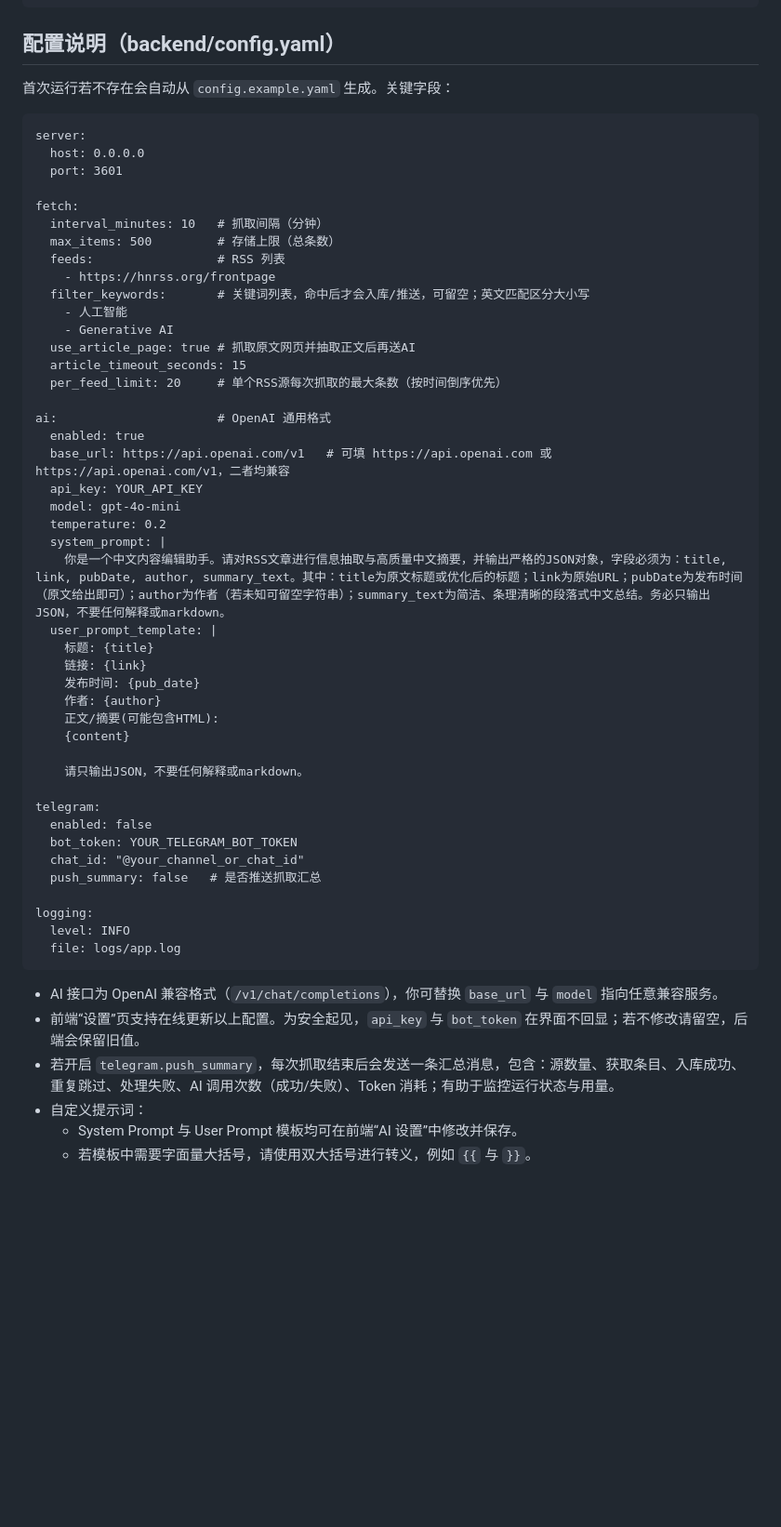
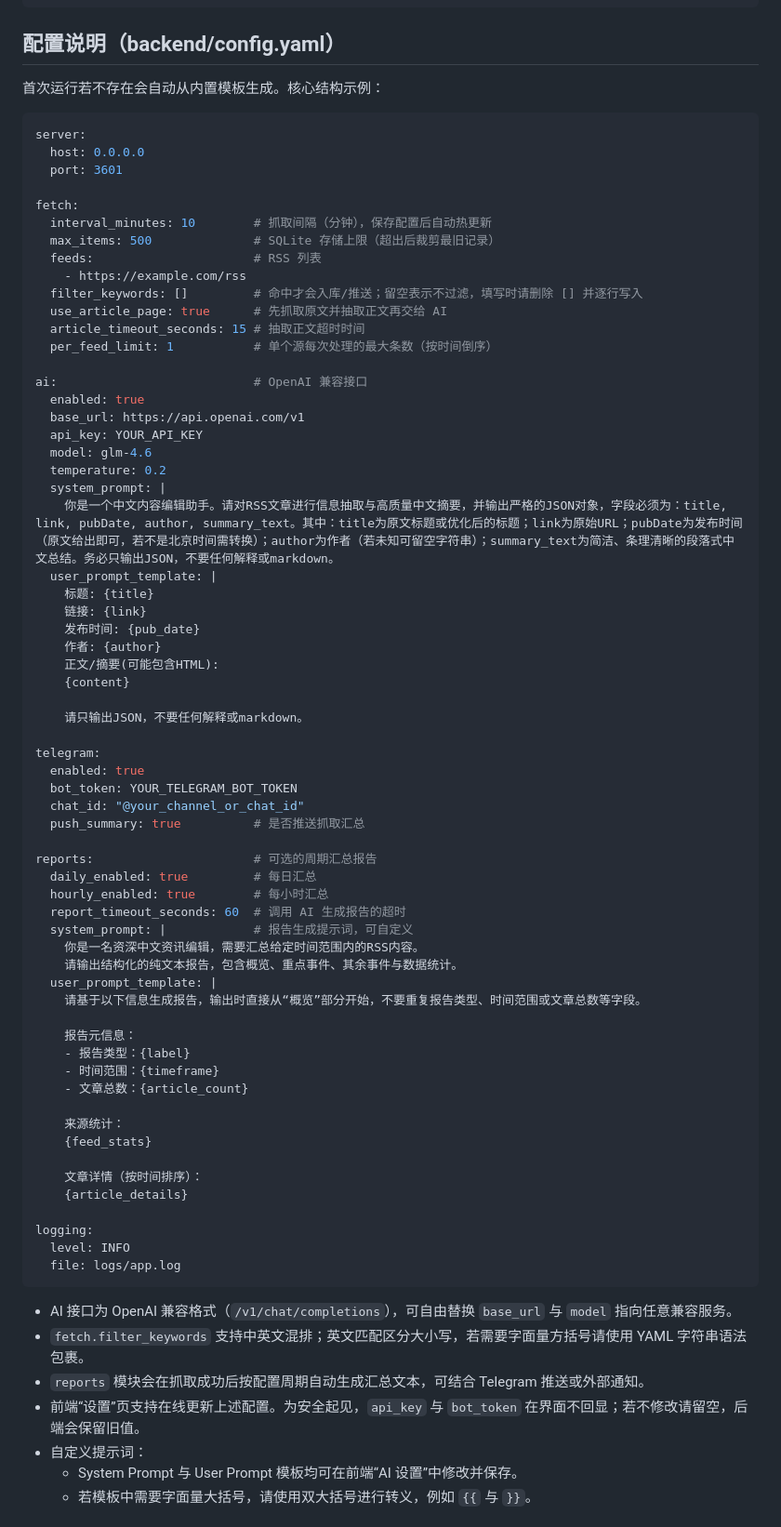
Before and after one commit to zhuchenyu2008/RSS-AI, a Markdown page: README.md, the part around one of its changes. Shown at 93% size. GitHub-like rendering; blank space fills up the shorter version.

Commit message:
docs: update structure and config documentation

````diff
--- a/README.md
+++ b/README.md
@@ -153,33 +164,31 @@ docker compose down
 
 ## 配置说明（backend/config.yaml）
 
-首次运行若不存在会自动从 `config.example.yaml` 生成。关键字段：
+首次运行若不存在会自动从内置模板生成。核心结构示例：
 
-```
+```yaml
 server:
   host: 0.0.0.0
   port: 3601
 
 fetch:
-  interval_minutes: 10   # 抓取间隔（分钟）
-  max_items: 500         # 存储上限（总条数）
-  feeds:                 # RSS 列表
-    - https://hnrss.org/frontpage
-  filter_keywords:       # 关键词列表，命中后才会入库/推送，可留空；英文匹配区分大小写
-    - 人工智能
-    - Generative AI
-  use_article_page: true # 抓取原文网页并抽取正文后再送AI
-  article_timeout_seconds: 15
-  per_feed_limit: 20     # 单个RSS源每次抓取的最大条数（按时间倒序优先）
+  interval_minutes: 10        # 抓取间隔（分钟），保存配置后自动热更新
+  max_items: 500              # SQLite 存储上限（超出后裁剪最旧记录）
+  feeds:                      # RSS 列表
+    - https://example.com/rss
+  filter_keywords: []         # 命中才会入库/推送；留空表示不过滤，填写时请删除 [] 并逐行写入
+  use_article_page: true      # 先抓取原文并抽取正文再交给 AI
+  article_timeout_seconds: 15 # 抽取正文超时时间
+  per_feed_limit: 1           # 单个源每次处理的最大条数（按时间倒序）
 
-ai:                      # OpenAI 通用格式
+ai:                           # OpenAI 兼容接口
   enabled: true
-  base_url: https://api.openai.com/v1   # 可填 https://api.openai.com 或 https://api.openai.com/v1，二者均兼容
+  base_url: https://api.openai.com/v1
   api_key: YOUR_API_KEY
-  model: gpt-4o-mini
+  model: glm-4.6
   temperature: 0.2
   system_prompt: |
-    你是一个中文内容编辑助手。请对RSS文章进行信息抽取与高质量中文摘要，并输出严格的JSON对象，字段必须为：title, link, pubDate, author, summary_text。其中：title为原文标题或优化后的标题；link为原始URL；pubDate为发布时间（原文给出即可）；author为作者（若未知可留空字符串）；summary_text为简洁、条理清晰的段落式中文总结。务必只输出JSON，不要任何解释或markdown。
+    你是一个中文内容编辑助手。请对RSS文章进行信息抽取与高质量中文摘要，并输出严格的JSON对象，字段必须为：title, link, pubDate, author, summary_text。其中：title为原文标题或优化后的标题；link为原始URL；pubDate为发布时间（原文给出即可，若不是北京时间需转换）；author为作者（若未知可留空字符串）；summary_text为简洁、条理清晰的段落式中文总结。务必只输出JSON，不要任何解释或markdown。
   user_prompt_template: |
     标题: {title}
     链接: {link}
@@ -191,19 +200,41 @@ ai:                      # OpenAI 通用格式
     请只输出JSON，不要任何解释或markdown。
 
 telegram:
-  enabled: false
+  enabled: true
   bot_token: YOUR_TELEGRAM_BOT_TOKEN
   chat_id: "@your_channel_or_chat_id"
-  push_summary: false   # 是否推送抓取汇总
+  push_summary: true          # 是否推送抓取汇总
+
+reports:                      # 可选的周期汇总报告
+  daily_enabled: true         # 每日汇总
+  hourly_enabled: true        # 每小时汇总
+  report_timeout_seconds: 60  # 调用 AI 生成报告的超时
+  system_prompt: |            # 报告生成提示词，可自定义
+    你是一名资深中文资讯编辑，需要汇总给定时间范围内的RSS内容。
+    请输出结构化的纯文本报告，包含概览、重点事件、其余事件与数据统计。
+  user_prompt_template: |
+    请基于以下信息生成报告，输出时直接从“概览”部分开始，不要重复报告类型、时间范围或文章总数等字段。
+
+    报告元信息：
+    - 报告类型：{label}
+    - 时间范围：{timeframe}
+    - 文章总数：{article_count}
+
+    来源统计：
+    {feed_stats}
+
+    文章详情（按时间排序）：
+    {article_details}
 
 logging:
   level: INFO
   file: logs/app.log
 ```
 
-- AI 接口为 OpenAI 兼容格式（`/v1/chat/completions`），你可替换 `base_url` 与 `model` 指向任意兼容服务。
-- 前端“设置”页支持在线更新以上配置。为安全起见，`api_key` 与 `bot_token` 在界面不回显；若不修改请留空，后端会保留旧值。
-- 若开启 `telegram.push_summary`，每次抓取结束后会发送一条汇总消息，包含：源数量、获取条目、入库成功、重复跳过、处理失败、AI 调用次数（成功/失败）、Token 消耗；有助于监控运行状态与用量。
+- AI 接口为 OpenAI 兼容格式（`/v1/chat/completions`），可自由替换 `base_url` 与 `model` 指向任意兼容服务。
+- `fetch.filter_keywords` 支持中英文混排；英文匹配区分大小写，若需要字面量方括号请使用 YAML 字符串语法包裹。
+- `reports` 模块会在抓取成功后按配置周期自动生成汇总文本，可结合 Telegram 推送或外部通知。
+- 前端“设置”页支持在线更新上述配置。为安全起见，`api_key` 与 `bot_token` 在界面不回显；若不修改请留空，后端会保留旧值。
 - 自定义提示词：
   - System Prompt 与 User Prompt 模板均可在前端“AI 设置”中修改并保存。
   - 若模板中需要字面量大括号，请使用双大括号进行转义，例如 `{{` 与 `}}`。
````
Also changed, not shown: other parts of README.md (+16 -5 lines).
